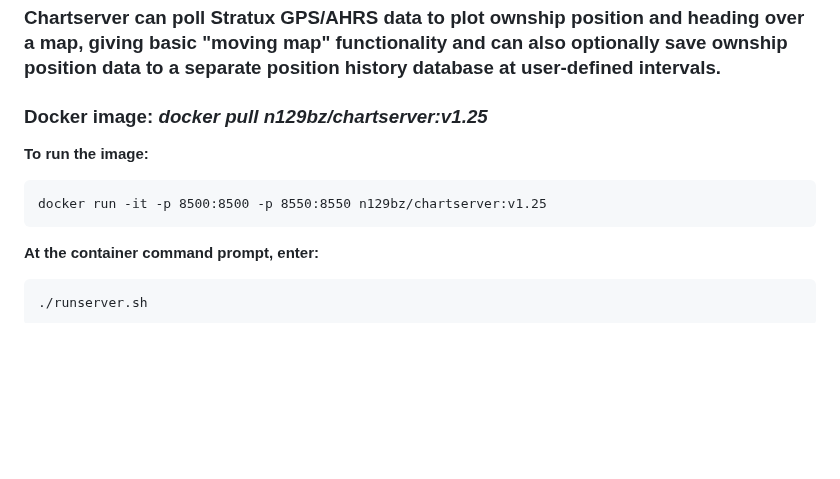
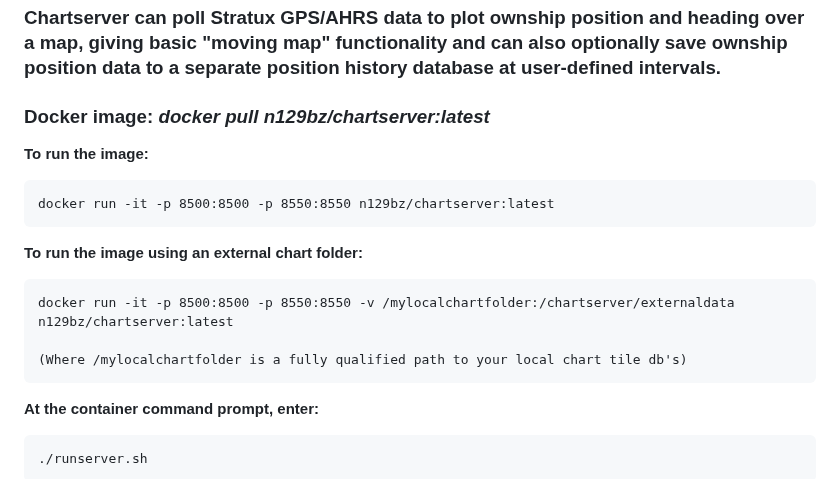
Before and after one commit to N129BZ/chartserver, a Markdown page: README.md, the part around the change. GitHub-like rendering; blank space fills up the shorter version.

````diff
--- a/README.md
+++ b/README.md
@@ -4,10 +4,16 @@
 ### Chartserver menu options control the display of all geo-referenced markers, including all airports globally by US state or international country.
 ### Chartserver can poll Stratux GPS/AHRS data to plot ownship position and heading over a map, giving basic "moving map" functionality and can also optionally save ownship position data to a separate position history database at user-defined intervals.
 
-### Docker image: ***docker pull n129bz/chartserver:v1.25***
+### Docker image: ***docker pull n129bz/chartserver:latest***
 **To run the image:**
 ```
-docker run -it -p 8500:8500 -p 8550:8550 n129bz/chartserver:v1.25
+docker run -it -p 8500:8500 -p 8550:8550 n129bz/chartserver:latest
+```
+**To run the image using an external chart folder:**
+```
+docker run -it -p 8500:8500 -p 8550:8550 -v /mylocalchartfolder:/chartserver/externaldata n129bz/chartserver:latest
+
+(Where /mylocalchartfolder is a fully qualified path to your local chart tile db's)
 ```
 **At the container command prompt, enter:**
 ```
````
